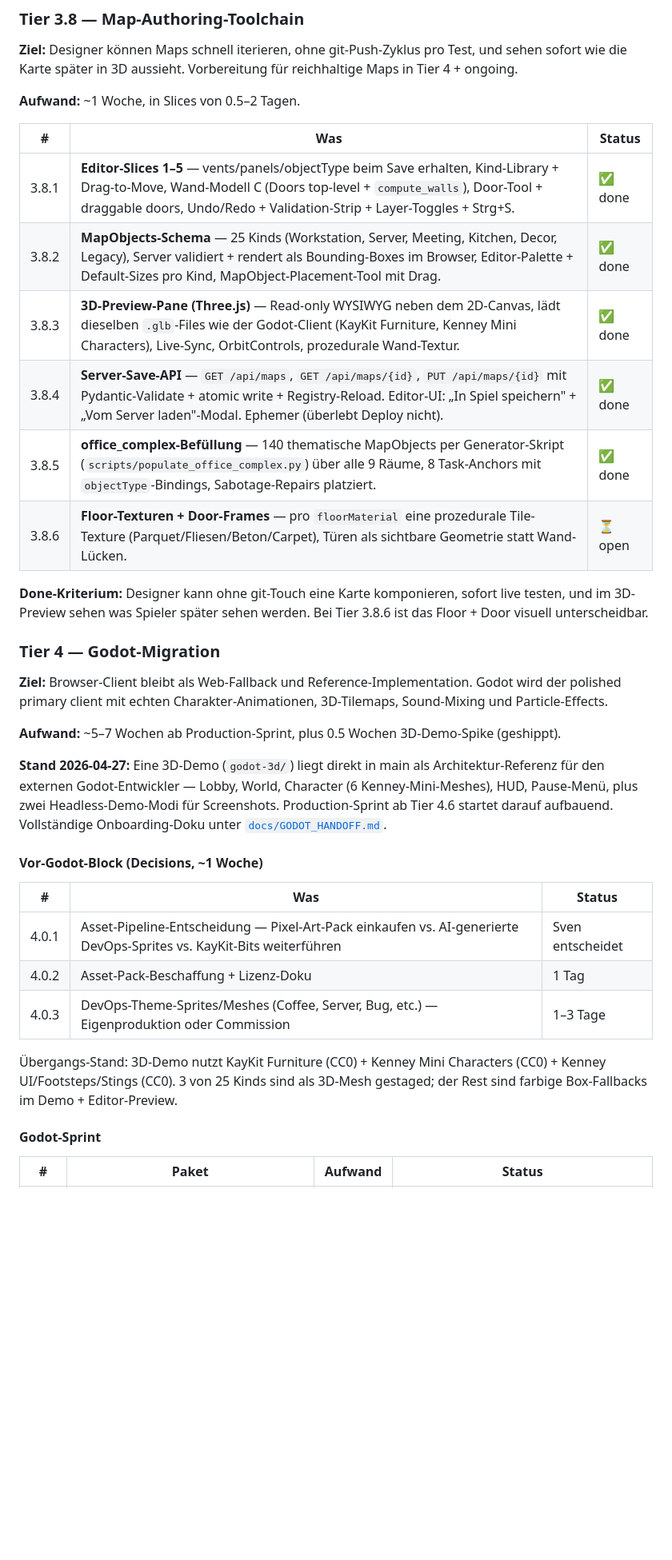
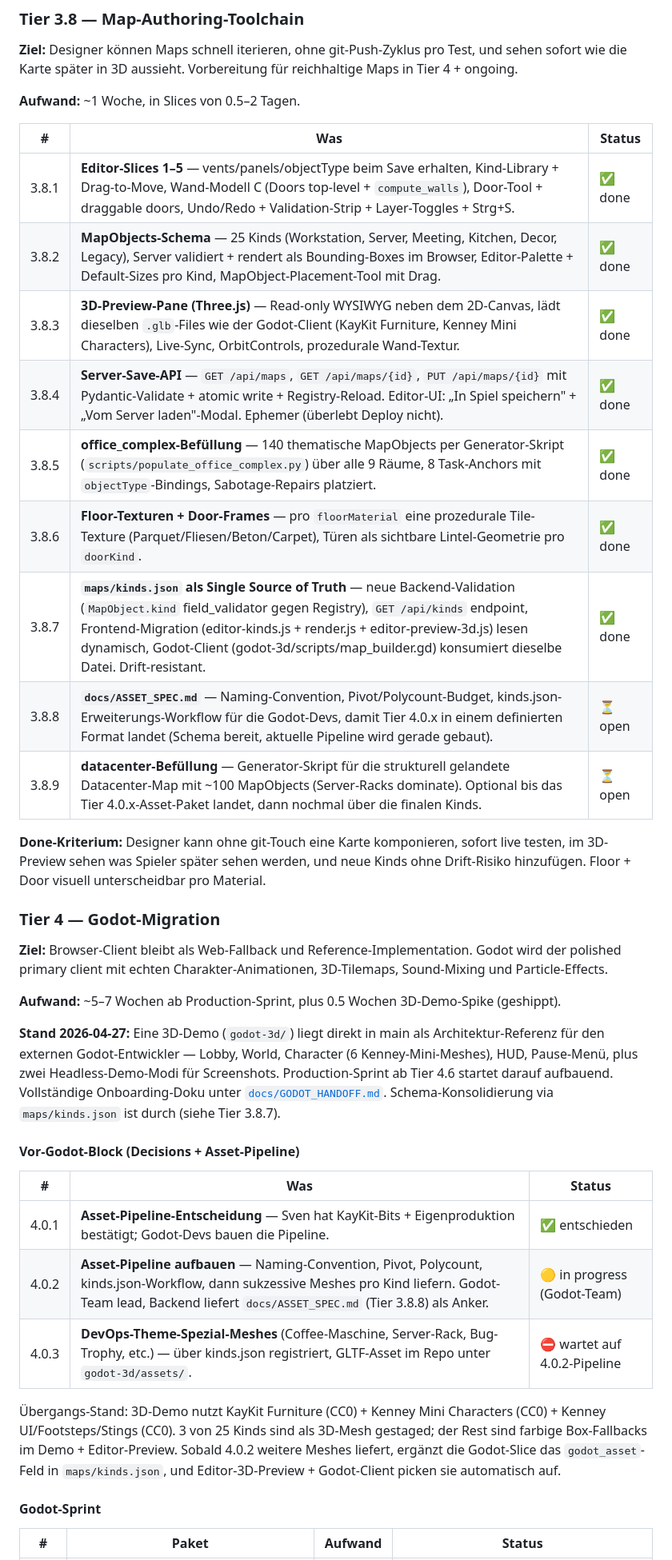
Before and after one commit to rausch-tech/merge-commit-mayhem, a Markdown page: docs/ROADMAP.md, the part around one of its changes. Shown at 80% size. Rendered like a GitHub page; blank space fills up the shorter version.

```diff
--- a/docs/ROADMAP.md
+++ b/docs/ROADMAP.md
@@ -198,16 +199,19 @@ Naming-Prinzip: nerdig, dev-thematisch, „kill" wird vermieden zugunsten von ha
 
 **Aufwand:** ~1 Woche, in Slices von 0.5–2 Tagen.
 
-| #     | Was                                                                                                                                                                                                                                     | Status  |
-| ----- | --------------------------------------------------------------------------------------------------------------------------------------------------------------------------------------------------------------------------------------- | ------- |
-| 3.8.1 | **Editor-Slices 1–5** — vents/panels/objectType beim Save erhalten, Kind-Library + Drag-to-Move, Wand-Modell C (Doors top-level + `compute_walls`), Door-Tool + draggable doors, Undo/Redo + Validation-Strip + Layer-Toggles + Strg+S. | ✅ done |
-| 3.8.2 | **MapObjects-Schema** — 25 Kinds (Workstation, Server, Meeting, Kitchen, Decor, Legacy), Server validiert + rendert als Bounding-Boxes im Browser, Editor-Palette + Default-Sizes pro Kind, MapObject-Placement-Tool mit Drag.          | ✅ done |
-| 3.8.3 | **3D-Preview-Pane (Three.js)** — Read-only WYSIWYG neben dem 2D-Canvas, lädt dieselben `.glb`-Files wie der Godot-Client (KayKit Furniture, Kenney Mini Characters), Live-Sync, OrbitControls, prozedurale Wand-Textur.                 | ✅ done |
-| 3.8.4 | **Server-Save-API** — `GET /api/maps`, `GET /api/maps/{id}`, `PUT /api/maps/{id}` mit Pydantic-Validate + atomic write + Registry-Reload. Editor-UI: „In Spiel speichern" + „Vom Server laden"-Modal. Ephemer (überlebt Deploy nicht).  | ✅ done |
-| 3.8.5 | **office_complex-Befüllung** — 140 thematische MapObjects per Generator-Skript (`scripts/populate_office_complex.py`) über alle 9 Räume, 8 Task-Anchors mit `objectType`-Bindings, Sabotage-Repairs platziert.                          | ✅ done |
-| 3.8.6 | **Floor-Texturen + Door-Frames** — pro `floorMaterial` eine prozedurale Tile-Texture (Parquet/Fliesen/Beton/Carpet), Türen als sichtbare Geometrie statt Wand-Lücken.                                                                   | ⏳ open |
+| #     | Was                                                                                                                                                                                                                                                                                                                                          | Status  |
+| ----- | -------------------------------------------------------------------------------------------------------------------------------------------------------------------------------------------------------------------------------------------------------------------------------------------------------------------------------------------- | ------- |
+| 3.8.1 | **Editor-Slices 1–5** — vents/panels/objectType beim Save erhalten, Kind-Library + Drag-to-Move, Wand-Modell C (Doors top-level + `compute_walls`), Door-Tool + draggable doors, Undo/Redo + Validation-Strip + Layer-Toggles + Strg+S.                                                                                                      | ✅ done |
+| 3.8.2 | **MapObjects-Schema** — 25 Kinds (Workstation, Server, Meeting, Kitchen, Decor, Legacy), Server validiert + rendert als Bounding-Boxes im Browser, Editor-Palette + Default-Sizes pro Kind, MapObject-Placement-Tool mit Drag.                                                                                                               | ✅ done |
+| 3.8.3 | **3D-Preview-Pane (Three.js)** — Read-only WYSIWYG neben dem 2D-Canvas, lädt dieselben `.glb`-Files wie der Godot-Client (KayKit Furniture, Kenney Mini Characters), Live-Sync, OrbitControls, prozedurale Wand-Textur.                                                                                                                      | ✅ done |
+| 3.8.4 | **Server-Save-API** — `GET /api/maps`, `GET /api/maps/{id}`, `PUT /api/maps/{id}` mit Pydantic-Validate + atomic write + Registry-Reload. Editor-UI: „In Spiel speichern" + „Vom Server laden"-Modal. Ephemer (überlebt Deploy nicht).                                                                                                       | ✅ done |
+| 3.8.5 | **office_complex-Befüllung** — 140 thematische MapObjects per Generator-Skript (`scripts/populate_office_complex.py`) über alle 9 Räume, 8 Task-Anchors mit `objectType`-Bindings, Sabotage-Repairs platziert.                                                                                                                               | ✅ done |
+| 3.8.6 | **Floor-Texturen + Door-Frames** — pro `floorMaterial` eine prozedurale Tile-Texture (Parquet/Fliesen/Beton/Carpet), Türen als sichtbare Lintel-Geometrie pro `doorKind`.                                                                                                                                                                    | ✅ done |
+| 3.8.7 | **`maps/kinds.json` als Single Source of Truth** — neue Backend-Validation (`MapObject.kind` field_validator gegen Registry), `GET /api/kinds` endpoint, Frontend-Migration (editor-kinds.js + render.js + editor-preview-3d.js) lesen dynamisch, Godot-Client (godot-3d/scripts/map_builder.gd) konsumiert dieselbe Datei. Drift-resistant. | ✅ done |
+| 3.8.8 | **`docs/ASSET_SPEC.md`** — Naming-Convention, Pivot/Polycount-Budget, kinds.json-Erweiterungs-Workflow für die Godot-Devs, damit Tier 4.0.x in einem definierten Format landet (Schema bereit, aktuelle Pipeline wird gerade gebaut).                                                                                                        | ⏳ open |
+| 3.8.9 | **datacenter-Befüllung** — Generator-Skript für die strukturell gelandete Datacenter-Map mit ~100 MapObjects (Server-Racks dominate). Optional bis das Tier 4.0.x-Asset-Paket landet, dann nochmal über die finalen Kinds.                                                                                                                   | ⏳ open |
 
-**Done-Kriterium:** Designer kann ohne git-Touch eine Karte komponieren, sofort live testen, und im 3D-Preview sehen was Spieler später sehen werden. Bei Tier 3.8.6 ist das Floor + Door visuell unterscheidbar.
+**Done-Kriterium:** Designer kann ohne git-Touch eine Karte komponieren, sofort live testen, im 3D-Preview sehen was Spieler später sehen werden, und neue Kinds ohne Drift-Risiko hinzufügen. Floor + Door visuell unterscheidbar pro Material.
 
 ### Tier 4 — Godot-Migration
 
@@ -215,17 +219,17 @@ Naming-Prinzip: nerdig, dev-thematisch, „kill" wird vermieden zugunsten von ha
 
 **Aufwand:** ~5–7 Wochen ab Production-Sprint, plus 0.5 Wochen 3D-Demo-Spike (geshippt).
 
-**Stand 2026-04-27:** Eine 3D-Demo (`godot-3d/`) liegt direkt in main als Architektur-Referenz für den externen Godot-Entwickler — Lobby, World, Character (6 Kenney-Mini-Meshes), HUD, Pause-Menü, plus zwei Headless-Demo-Modi für Screenshots. Production-Sprint ab Tier 4.6 startet darauf aufbauend. Vollständige Onboarding-Doku unter [`docs/GODOT_HANDOFF.md`](GODOT_HANDOFF.md).
+**Stand 2026-04-27:** Eine 3D-Demo (`godot-3d/`) liegt direkt in main als Architektur-Referenz für den externen Godot-Entwickler — Lobby, World, Character (6 Kenney-Mini-Meshes), HUD, Pause-Menü, plus zwei Headless-Demo-Modi für Screenshots. Production-Sprint ab Tier 4.6 startet darauf aufbauend. Vollständige Onboarding-Doku unter [`docs/GODOT_HANDOFF.md`](GODOT_HANDOFF.md). Schema-Konsolidierung via `maps/kinds.json` ist durch (siehe Tier 3.8.7).
 
-#### Vor-Godot-Block (Decisions, ~1 Woche)
+#### Vor-Godot-Block (Decisions + Asset-Pipeline)
 
-| #     | Was                                                                                                                  | Status           |
-| ----- | -------------------------------------------------------------------------------------------------------------------- | ---------------- |
-| 4.0.1 | Asset-Pipeline-Entscheidung — Pixel-Art-Pack einkaufen vs. AI-generierte DevOps-Sprites vs. KayKit-Bits weiterführen | Sven entscheidet |
-| 4.0.2 | Asset-Pack-Beschaffung + Lizenz-Doku                                                                                 | 1 Tag            |
-| 4.0.3 | DevOps-Theme-Sprites/Meshes (Coffee, Server, Bug, etc.) — Eigenproduktion oder Commission                            | 1–3 Tage         |
+| #     | Was                                                                                                                                                                                                            | Status                       |
+| ----- | -------------------------------------------------------------------------------------------------------------------------------------------------------------------------------------------------------------- | ---------------------------- |
+| 4.0.1 | **Asset-Pipeline-Entscheidung** — Sven hat KayKit-Bits + Eigenproduktion bestätigt; Godot-Devs bauen die Pipeline.                                                                                             | ✅ entschieden               |
+| 4.0.2 | **Asset-Pipeline aufbauen** — Naming-Convention, Pivot, Polycount, kinds.json-Workflow, dann sukzessive Meshes pro Kind liefern. Godot-Team lead, Backend liefert `docs/ASSET_SPEC.md` (Tier 3.8.8) als Anker. | 🟡 in progress (Godot-Team)  |
+| 4.0.3 | **DevOps-Theme-Spezial-Meshes** (Coffee-Maschine, Server-Rack, Bug-Trophy, etc.) — über kinds.json registriert, GLTF-Asset im Repo unter `godot-3d/assets/`.                                                   | ⛔ wartet auf 4.0.2-Pipeline |
 
-Übergangs-Stand: 3D-Demo nutzt KayKit Furniture (CC0) + Kenney Mini Characters (CC0) + Kenney UI/Footsteps/Stings (CC0). 3 von 25 Kinds sind als 3D-Mesh gestaged; der Rest sind farbige Box-Fallbacks im Demo + Editor-Preview.
+Übergangs-Stand: 3D-Demo nutzt KayKit Furniture (CC0) + Kenney Mini Characters (CC0) + Kenney UI/Footsteps/Stings (CC0). 3 von 25 Kinds sind als 3D-Mesh gestaged; der Rest sind farbige Box-Fallbacks im Demo + Editor-Preview. Sobald 4.0.2 weitere Meshes liefert, ergänzt die Godot-Slice das `godot_asset`-Feld in `maps/kinds.json`, und Editor-3D-Preview + Godot-Client picken sie automatisch auf.
 
 #### Godot-Sprint
 
```
Also changed, not shown: other parts of docs/ROADMAP.md (+33 -24 lines).
